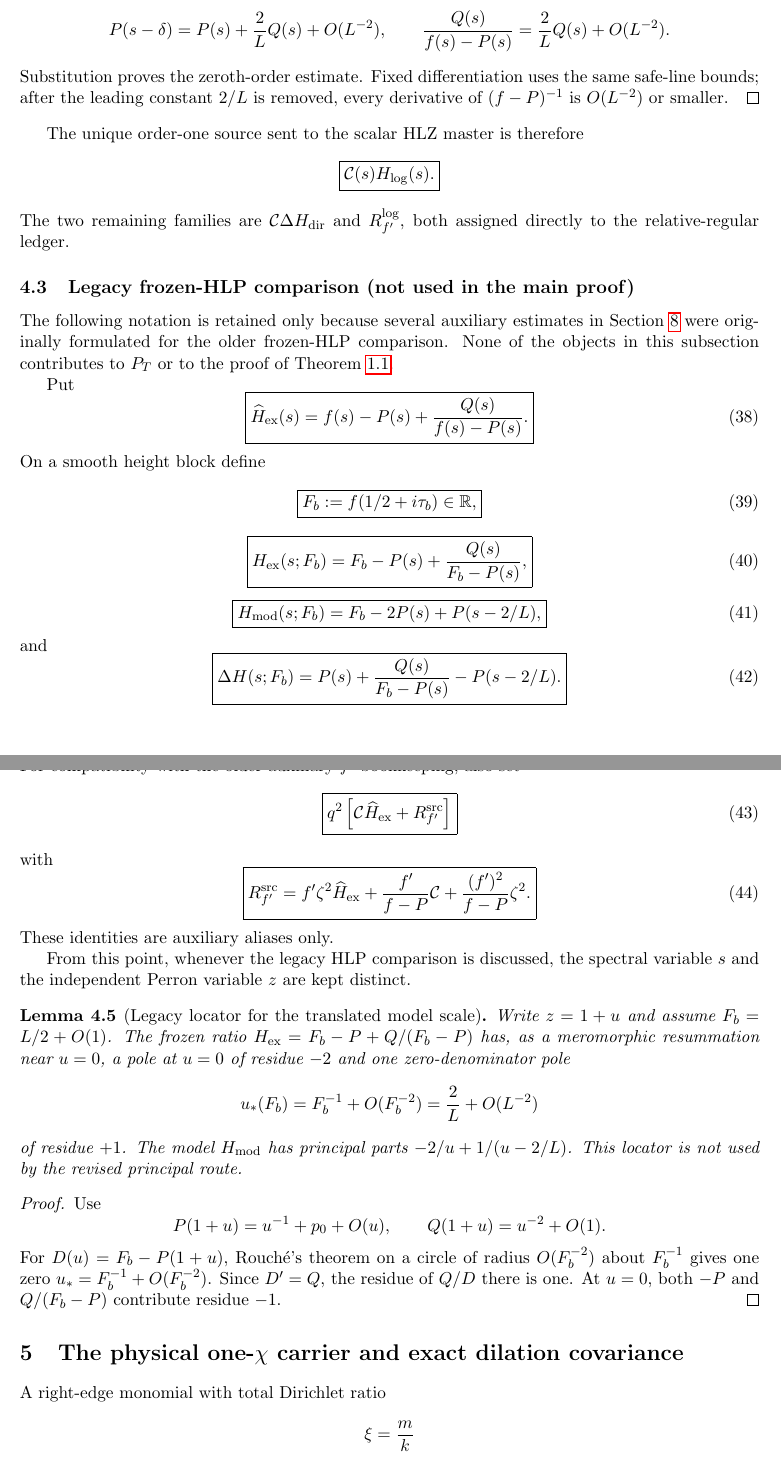
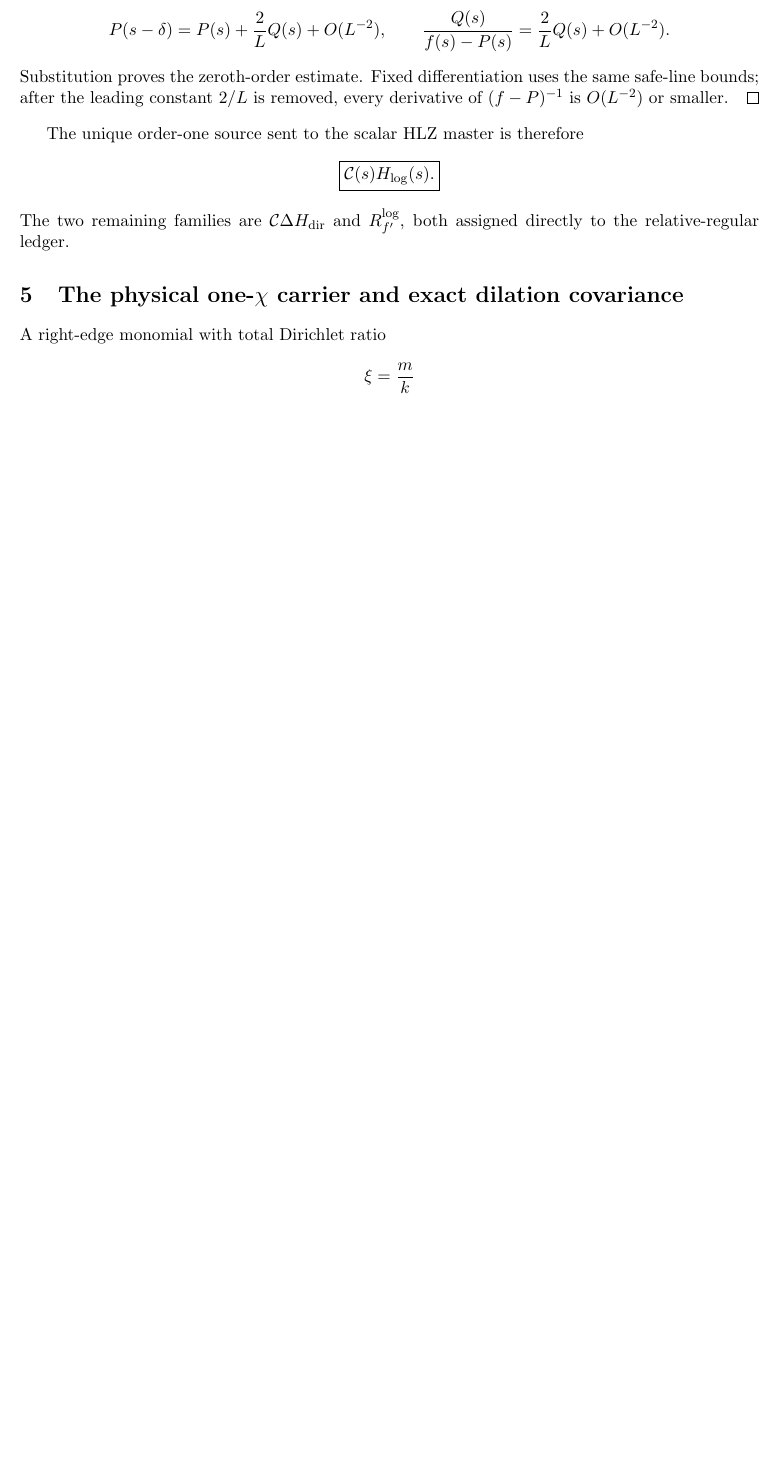
Before and after one commit to evaristebernhard/zetazero, a LaTeX paper (main.tex, which reads sections/03_right_edge.tex): two parts of pages 14 and 15 of 106 before the commit and part of page 14 of 105 after it, the two joined at a grey line, cut so that both start at the same text, the shorter picture padded with empty space. Compiled offline with pdfLaTeX.

Commit message:
docs(paper): remove frozen-HLP compatibility block from main text

```diff
--- a/sections/03_right_edge.tex
+++ b/sections/03_right_edge.tex
@@ -261,86 +261,3 @@ The unique order-one source sent to the scalar HLZ master is therefore
 \]
 The two remaining families are $\mathcal C\Delta H_{\rm dir}$ and
 $R_{f'}^{\log}$, both assigned directly to the relative-regular ledger.
-
-\subsection{Legacy frozen-HLP comparison (not used in the main proof)}
-\label{sec:legacy-frozen-hlp}
-The following notation is retained only because several auxiliary estimates in
-Section~\ref{sec:hlp-local} were originally formulated for the older frozen-HLP
-comparison.  None of the objects in this subsection contributes to $P_T$ or to
-the proof of Theorem~\ref{thm:main}.
-
-Put
-\begin{equation}
-\boxed{
-\widehat H_{\rm ex}(s)
-=f(s)-P(s)+\frac{Q(s)}{f(s)-P(s)}.
-}
-\label{eq:Hex-variable}
-\end{equation}
-On a smooth height block define
-\begin{equation}
-\boxed{F_b:=f(1/2+i\tau_b)\in\mathbb R,}
-\label{eq:Fb-real-freeze}
-\end{equation}
-\begin{equation}
-\boxed{H_{\rm ex}(s;F_b)=F_b-P(s)+\frac{Q(s)}{F_b-P(s)},}
-\label{eq:Hex}
-\end{equation}
-\begin{equation}
-\boxed{H_{\rm mod}(s;F_b)=F_b-2P(s)+P(s-2/L),}
-\label{eq:Hmod}
-\end{equation}
-and
-\begin{equation}
-\boxed{
-\Delta H(s;F_b)
-=P(s)+\frac{Q(s)}{F_b-P(s)}-P(s-2/L).
-}
-\label{eq:deltaH}
-\end{equation}
-For compatibility with the older auxiliary $f'$ bookkeeping, also set
-\begin{equation}
-\boxed{
-q^2\left[\mathcal C\widehat H_{\rm ex}+R_{f'}^{\rm src}\right]
-}
-\label{eq:exact-fprime-separation}
-\end{equation}
-with
-\begin{equation}
-\boxed{
-R_{f'}^{\rm src}
-=f'\zeta^2\widehat H_{\rm ex}
-+\frac{f'}{f-P}\mathcal C
-+\frac{(f')^2}{f-P}\zeta^2.
-}
-\label{eq:fprime-source}
-\end{equation}
-These identities are auxiliary aliases only.
-
-From this point, whenever the legacy HLP comparison is discussed, the spectral
-variable $s$ and the independent Perron variable $z$ are kept distinct.
-
-\begin{lemma}[Legacy locator for the translated model scale]
-\label{lem:principal-pole-cluster}
-Write $z=1+u$ and assume $F_b=L/2+O(1)$.  The frozen ratio
-$H_{\rm ex}=F_b-P+Q/(F_b-P)$ has, as a meromorphic resummation near $u=0$,
-a pole at $u=0$ of residue $-2$ and one zero-denominator pole
-\[
-u_*(F_b)=F_b^{-1}+O(F_b^{-2})=\frac2L+O(L^{-2})
-\]
-of residue $+1$.  The model $H_{\rm mod}$ has principal parts
-$-2/u+1/(u-2/L)$.  This locator is not used by the revised principal route.
-\end{lemma}
-
-\begin{proof}
-Use
-\[
-P(1+u)=u^{-1}+p_0+O(u),
-\qquad
-Q(1+u)=u^{-2}+O(1).
-\]
-For $D(u)=F_b-P(1+u)$, Rouch\'e's theorem on a circle of radius
-$O(F_b^{-2})$ about $F_b^{-1}$ gives one zero
-$u_*=F_b^{-1}+O(F_b^{-2})$. Since $D'=Q$, the residue of $Q/D$ there is one.
-At $u=0$, both $-P$ and $Q/(F_b-P)$ contribute residue $-1$.
-\end{proof}
```
